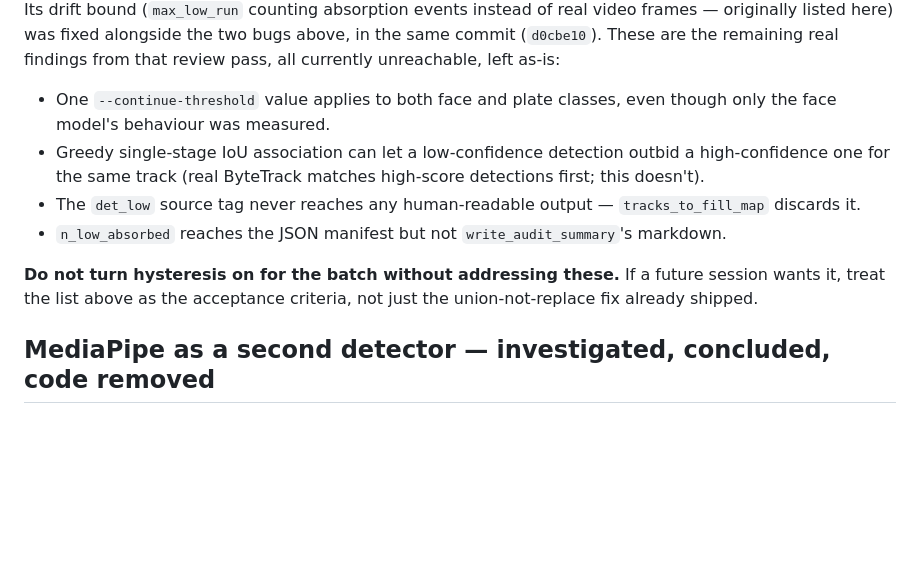
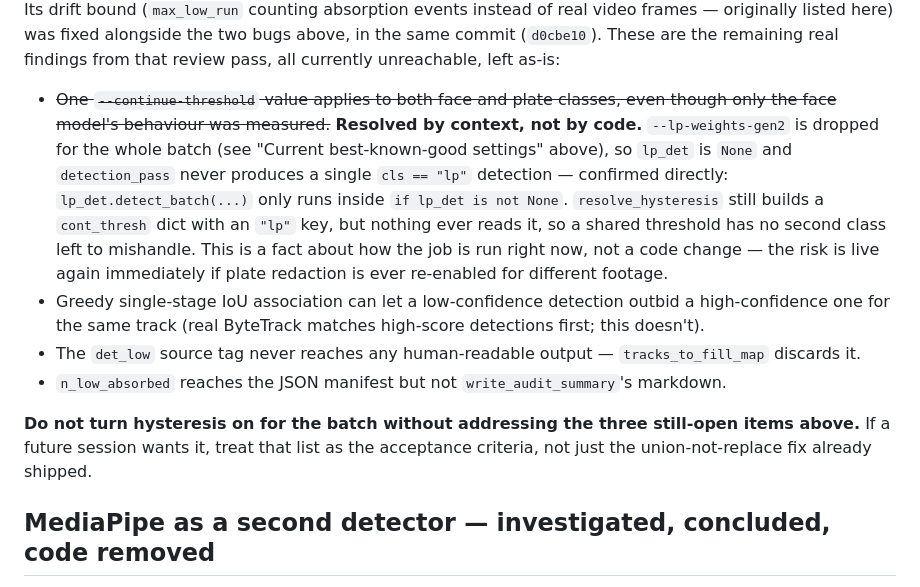
Before and after one commit to TaherPanbiharwala/EgoAnnotate, a Markdown page: handover.md, the part around the change. Drawn GitHub-style; blank space fills up the shorter version.

```diff
--- a/handover.md
+++ b/handover.md
@@ -129,8 +129,18 @@ originally listed here) was fixed alongside the two bugs above, in the
 same commit (`d0cbe10`). These are the remaining real findings from that
 review pass, all currently unreachable, left as-is:
 
-- One `--continue-threshold` value applies to both face and plate
-  classes, even though only the face model's behaviour was measured.
+- ~~One `--continue-threshold` value applies to both face and plate
+  classes, even though only the face model's behaviour was measured.~~
+  **Resolved by context, not by code.** `--lp-weights-gen2` is dropped
+  for the whole batch (see "Current best-known-good settings" above), so
+  `lp_det` is `None` and `detection_pass` never produces a single
+  `cls == "lp"` detection — confirmed directly: `lp_det.detect_batch(...)`
+  only runs inside `if lp_det is not None`. `resolve_hysteresis` still
+  builds a `cont_thresh` dict with an `"lp"` key, but nothing ever reads
+  it, so a shared threshold has no second class left to mishandle. This
+  is a fact about how the job is run right now, not a code change — the
+  risk is live again immediately if plate redaction is ever re-enabled
+  for different footage.
 - Greedy single-stage IoU association can let a low-confidence detection
   outbid a high-confidence one for the same track (real ByteTrack
   matches high-score detections first; this doesn't).
@@ -139,9 +149,10 @@ review pass, all currently unreachable, left as-is:
 - `n_low_absorbed` reaches the JSON manifest but not
   `write_audit_summary`'s markdown.
 
-**Do not turn hysteresis on for the batch without addressing these.** If a
-future session wants it, treat the list above as the acceptance criteria,
-not just the union-not-replace fix already shipped.
+**Do not turn hysteresis on for the batch without addressing the three
+still-open items above.** If a future session wants it, treat that list
+as the acceptance criteria, not just the union-not-replace fix already
+shipped.
 
 ## MediaPipe as a second detector — investigated, concluded, code removed
 
```
Also changed, not shown: AGENTS.md (+17 -11 lines).
